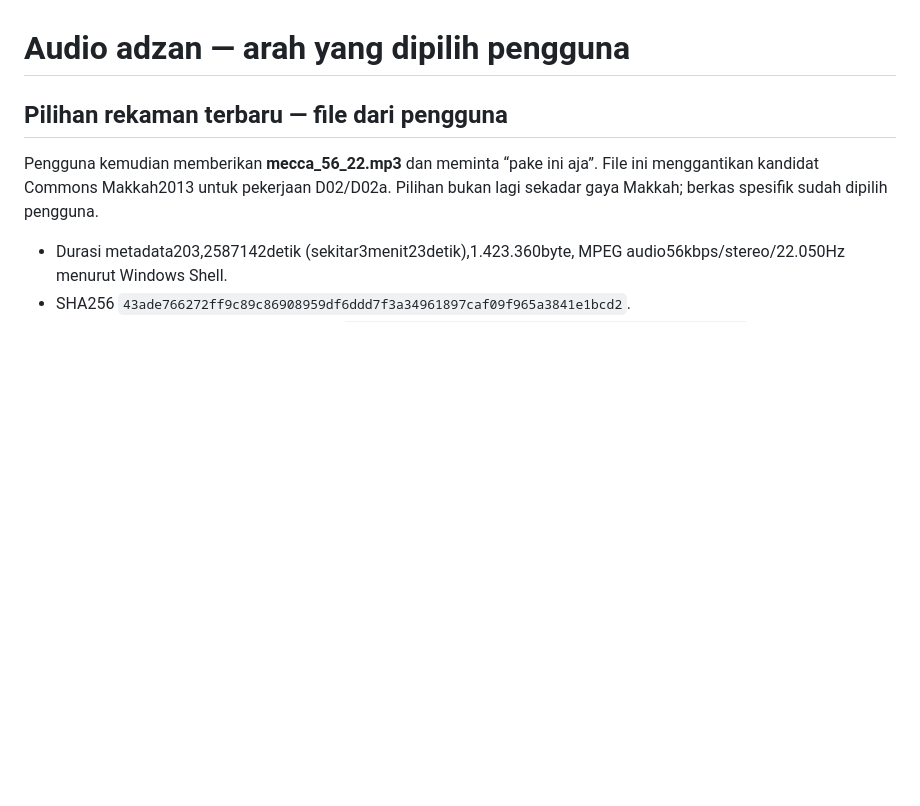
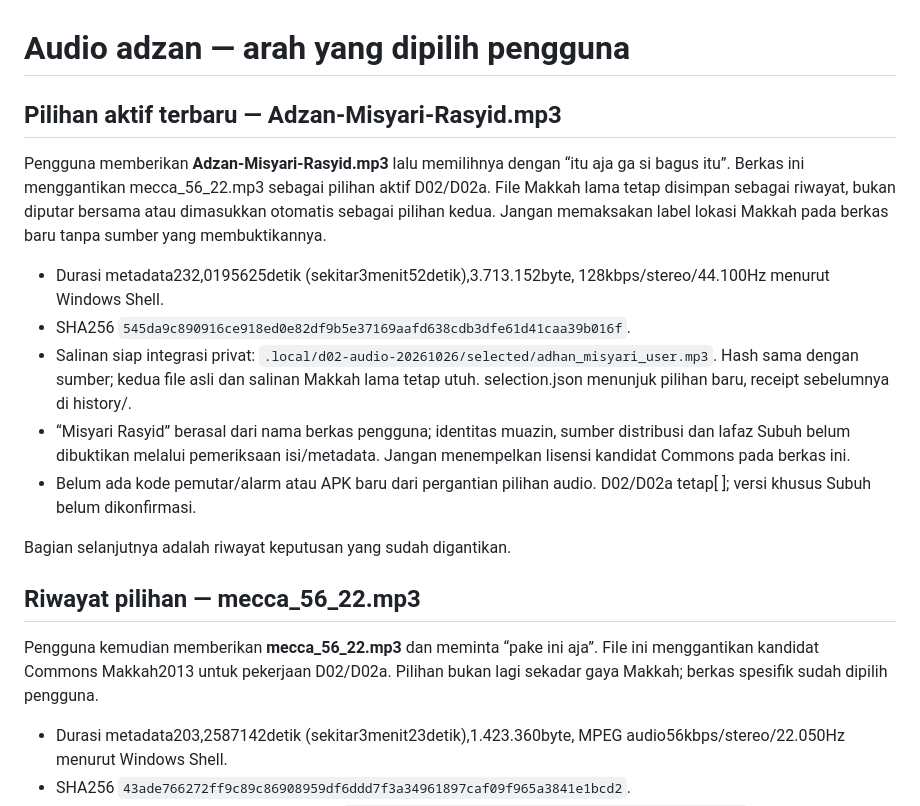
Before and after one commit to Arkanzahir/Zikra-App, a Markdown page: design/concepts/adhan-audio-direction-2026-10-26.md, the part around the change. Drawn GitHub-style; blank space fills up the shorter version.

Commit message:
Replace active adhan selection with the user-provided Misyari file

```diff
--- a/design/concepts/adhan-audio-direction-2026-10-26.md
+++ b/design/concepts/adhan-audio-direction-2026-10-26.md
@@ -1,6 +1,29 @@
 # Audio adzan — arah yang dipilih pengguna
 
-## Pilihan rekaman terbaru — file dari pengguna
+## Pilihan aktif terbaru — Adzan-Misyari-Rasyid.mp3
+
+Pengguna memberikan **Adzan-Misyari-Rasyid.mp3** lalu memilihnya dengan “itu aja
+ga si bagus itu”. Berkas ini menggantikan mecca_56_22.mp3 sebagai pilihan aktif
+D02/D02a. File Makkah lama tetap disimpan sebagai riwayat, bukan diputar bersama
+atau dimasukkan otomatis sebagai pilihan kedua. Jangan memaksakan label lokasi
+Makkah pada berkas baru tanpa sumber yang membuktikannya.
+
+- Durasi metadata232,0195625detik (sekitar3menit52detik),3.713.152byte,
+  128kbps/stereo/44.100Hz menurut Windows Shell.
+- SHA256 `545da9c890916ce918ed0e82df9b5e37169aafd638cdb3dfe61d41caa39b016f`.
+- Salinan siap integrasi privat:
+  `.local/d02-audio-20261026/selected/adhan_misyari_user.mp3`.
+  Hash sama dengan sumber; kedua file asli dan salinan Makkah lama tetap utuh.
+  selection.json menunjuk pilihan baru, receipt sebelumnya di history/.
+- “Misyari Rasyid” berasal dari nama berkas pengguna; identitas muazin, sumber
+  distribusi dan lafaz Subuh belum dibuktikan melalui pemeriksaan isi/metadata.
+  Jangan menempelkan lisensi kandidat Commons pada berkas ini.
+- Belum ada kode pemutar/alarm atau APK baru dari pergantian pilihan audio.
+  D02/D02a tetap[ ]; versi khusus Subuh belum dikonfirmasi.
+
+Bagian selanjutnya adalah riwayat keputusan yang sudah digantikan.
+
+## Riwayat pilihan — mecca_56_22.mp3
 
 Pengguna kemudian memberikan **mecca_56_22.mp3** dan meminta “pake ini aja”.
 File ini menggantikan kandidat Commons Makkah2013 untuk pekerjaan D02/D02a.
```
Also changed, not shown: IMPLEMENTATION_PLAN.md (+1 -1 lines), SESSION_HANDOFF.md (+13 -0 lines).
